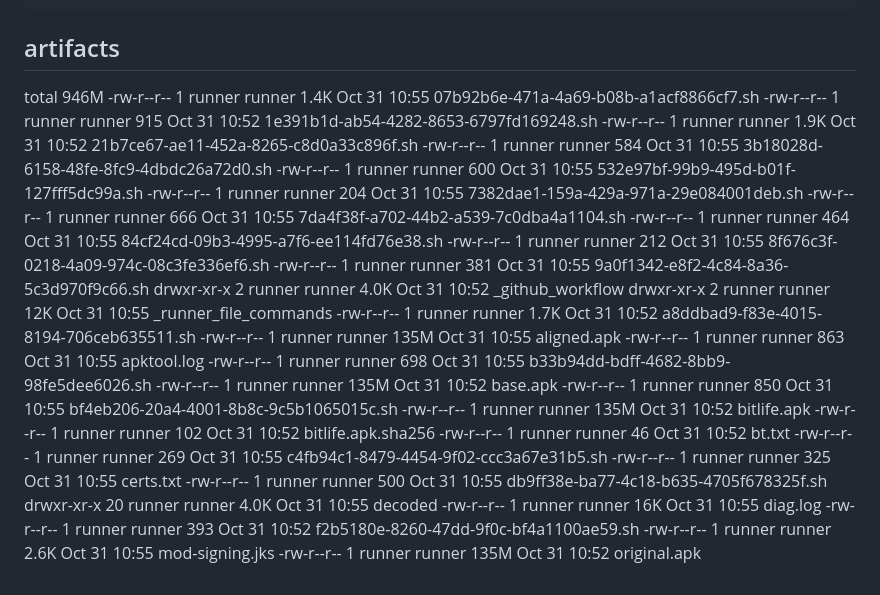
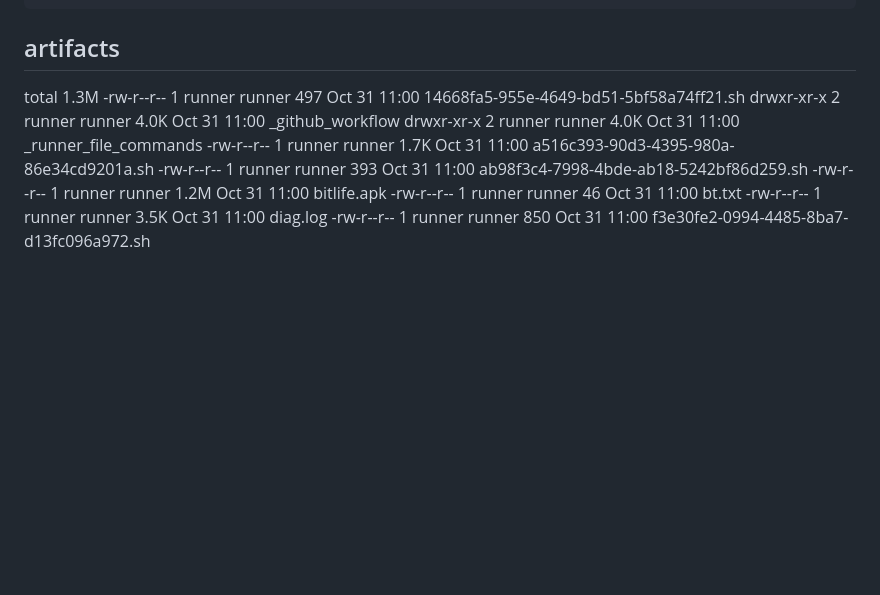
Before and after one commit to StrongBomber/SoccerChampsSandbox, a Markdown page: apk-analiz/TANILAMA.md, the part around one of its changes. Rendered like a GitHub page; blank space fills up the shorter version.

Commit message:
tanilama(bitlife) [skip ci]

````diff
--- a/apk-analiz/TANILAMA.md
+++ b/apk-analiz/TANILAMA.md
@@ -156,33 +77,13 @@ To https://github.com/StrongBomber/SoccerChampsSandbox
 ```
 
 ## artifacts
-total 946M
--rw-r--r--  1 runner runner 1.4K Oct 31 10:55 07b92b6e-471a-4a69-b08b-a1acf8866cf7.sh
--rw-r--r--  1 runner runner  915 Oct 31 10:52 1e391b1d-ab54-4282-8653-6797fd169248.sh
--rw-r--r--  1 runner runner 1.9K Oct 31 10:52 21b7ce67-ae11-452a-8265-c8d0a33c896f.sh
--rw-r--r--  1 runner runner  584 Oct 31 10:55 3b18028d-6158-48fe-8fc9-4dbdc26a72d0.sh
--rw-r--r--  1 runner runner  600 Oct 31 10:55 532e97bf-99b9-495d-b01f-127fff5dc99a.sh
--rw-r--r--  1 runner runner  204 Oct 31 10:55 7382dae1-159a-429a-971a-29e084001deb.sh
--rw-r--r--  1 runner runner  666 Oct 31 10:55 7da4f38f-a702-44b2-a539-7c0dba4a1104.sh
--rw-r--r--  1 runner runner  464 Oct 31 10:55 84cf24cd-09b3-4995-a7f6-ee114fd76e38.sh
--rw-r--r--  1 runner runner  212 Oct 31 10:55 8f676c3f-0218-4a09-974c-08c3fe336ef6.sh
--rw-r--r--  1 runner runner  381 Oct 31 10:55 9a0f1342-e8f2-4c84-8a36-5c3d970f9c66.sh
-drwxr-xr-x  2 runner runner 4.0K Oct 31 10:52 _github_workflow
-drwxr-xr-x  2 runner runner  12K Oct 31 10:55 _runner_file_commands
--rw-r--r--  1 runner runner 1.7K Oct 31 10:52 a8ddbad9-f83e-4015-8194-706ceb635511.sh
--rw-r--r--  1 runner runner 135M Oct 31 10:55 aligned.apk
--rw-r--r--  1 runner runner  863 Oct 31 10:55 apktool.log
--rw-r--r--  1 runner runner  698 Oct 31 10:55 b33b94dd-bdff-4682-8bb9-98fe5dee6026.sh
--rw-r--r--  1 runner runner 135M Oct 31 10:52 base.apk
--rw-r--r--  1 runner runner  850 Oct 31 10:55 bf4eb206-20a4-4001-8b8c-9c5b1065015c.sh
--rw-r--r--  1 runner runner 135M Oct 31 10:52 bitlife.apk
--rw-r--r--  1 runner runner  102 Oct 31 10:52 bitlife.apk.sha256
--rw-r--r--  1 runner runner   46 Oct 31 10:52 bt.txt
--rw-r--r--  1 runner runner  269 Oct 31 10:55 c4fb94c1-8479-4454-9f02-ccc3a67e31b5.sh
--rw-r--r--  1 runner runner  325 Oct 31 10:55 certs.txt
--rw-r--r--  1 runner runner  500 Oct 31 10:55 db9ff38e-ba77-4c18-b635-4705f678325f.sh
-drwxr-xr-x 20 runner runner 4.0K Oct 31 10:55 decoded
--rw-r--r--  1 runner runner  16K Oct 31 10:55 diag.log
--rw-r--r--  1 runner runner  393 Oct 31 10:52 f2b5180e-8260-47dd-9f0c-bf4a1100ae59.sh
--rw-r--r--  1 runner runner 2.6K Oct 31 10:55 mod-signing.jks
--rw-r--r--  1 runner runner 135M Oct 31 10:52 original.apk
+total 1.3M
+-rw-r--r-- 1 runner runner  497 Oct 31 11:00 14668fa5-955e-4649-bd51-5bf58a74ff21.sh
+drwxr-xr-x 2 runner runner 4.0K Oct 31 11:00 _github_workflow
+drwxr-xr-x 2 runner runner 4.0K Oct 31 11:00 _runner_file_commands
+-rw-r--r-- 1 runner runner 1.7K Oct 31 11:00 a516c393-90d3-4395-980a-86e34cd9201a.sh
+-rw-r--r-- 1 runner runner  393 Oct 31 11:00 ab98f3c4-7998-4bde-ab18-5242bf86d259.sh
+-rw-r--r-- 1 runner runner 1.2M Oct 31 11:00 bitlife.apk
+-rw-r--r-- 1 runner runner   46 Oct 31 11:00 bt.txt
+-rw-r--r-- 1 runner runner 3.5K Oct 31 11:00 diag.log
+-rw-r--r-- 1 runner runner  850 Oct 31 11:00 f3e30fe2-0994-4485-8ba7-d13fc096a972.sh
````
Also changed, not shown: other parts of apk-analiz/TANILAMA.md (+59 -138 lines).
